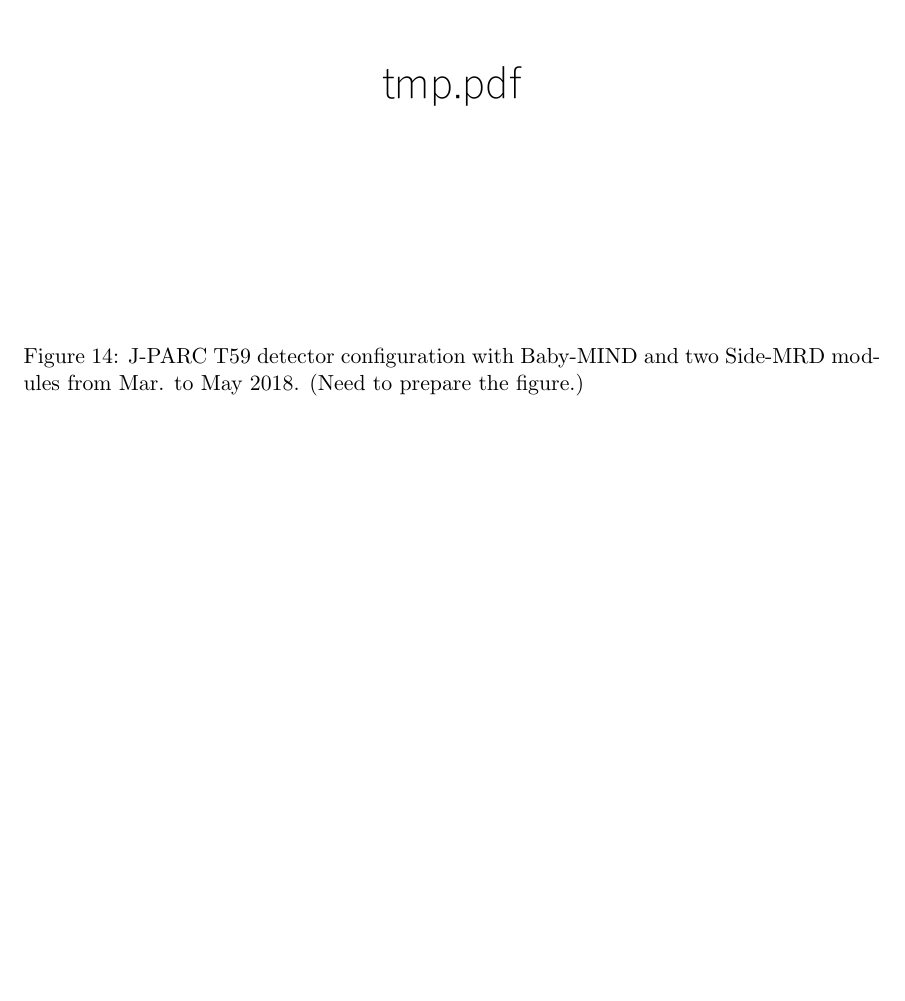
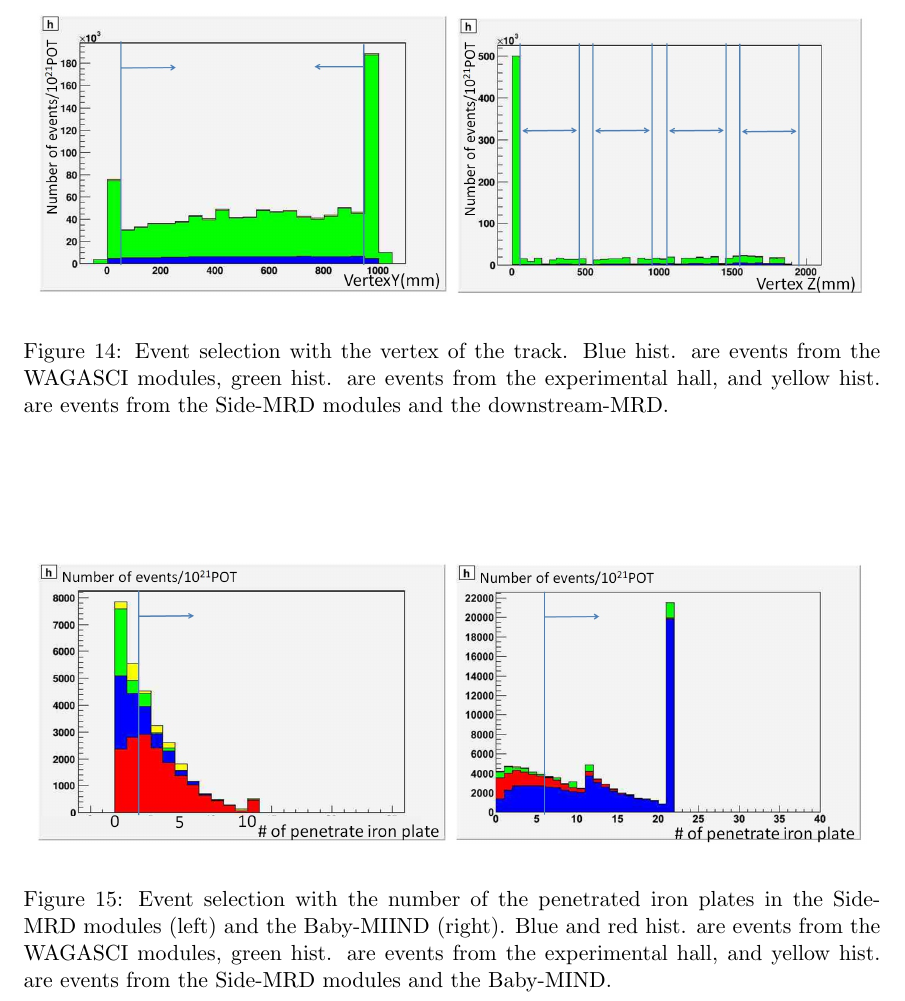
Before and after one commit to wagascibabymindteam/WAGASCI_PAC_Dec2017, a LaTeX document (wagasci_pac_dec2017.tex, which reads mc_study.tex): part of page 16 of 16 before the commit and part of page 17 of 17 after it, cut at the place of the change, the shorter picture padded with empty space. Compiled offline with pdfLaTeX.

Commit message:
add MC study

```diff
--- a/mc_study.tex
+++ b/mc_study.tex
@@ -49,0 +71,11 @@ The light yield is smeared according to statistical fluctuations and electrical
+\begin{figure}[tbh]
+  \begin{center}
+   \begin{subfigure}{0.48\textwidth}
+     \includegraphics[width=\linewidth]{fig/fv_cut_y.pdf}
+    \end{subfigure}
+  \begin{subfigure}{0.48\textwidth}
+      \includegraphics[width=\linewidth]{fig/fv_cut_z.pdf}
+    \end{subfigure}
+    \end{center}
+  \caption{Event selection with the vertex of the track.
+Blue hist. are events from the WAGASCI modules, green hist. are events from the experimental hall, and yellow hist. are events from the Side-MRD modules and the downstream-MRD.
@@ -50,12 +88,17 @@ The light yield is smeared according to statistical fluctuations and electrical
 
 
 \begin{figure}[tbh]
-\begin{center}
-\includegraphics[width=0.8\linewidth]{fig/tmp.pdf}
-% \includegraphics[width=0.8\linewidth]{fig/all_detector2.pdf}
-\end{center}
-\caption{
-J-PARC T59 detector configuration with Baby-MIND and two Side-MRD modules from Mar. to May 2018.
-(Need to prepare the figure.)}
-\label{fig:det_config_mar_may2018}
+  \begin{center}
+   \begin{subfigure}{0.48\textwidth}
+     \includegraphics[width=\linewidth]{fig/penetrated_iron_plates_cut_sidemrd.pdf}
+    \end{subfigure}
+  \begin{subfigure}{0.48\textwidth}
+      \includegraphics[width=\linewidth]{fig/penetrated_iron_plates_cut_babymind.pdf}
+    \end{subfigure}
+    \end{center}
+  \caption{
+Event selection with the number of the penetrated iron plates in the Side-MRD modules (left) and the Baby-MIIND (right).
+Blue and red hist. are events from the WAGASCI modules, green hist. are events from the experimental hall, and yellow hist. are events from the Side-MRD modules and the Baby-MIND.
+}
+\label{fig:penetrated_iron_plates_cut}
 \end{figure}
```
Also changed, not shown: fig/fv_cut_y.jpg (added), fig/fv_cut_y.pdf (added), fig/fv_cut_z.jpg (added), fig/fv_cut_z.pdf (added), fig/penetrated_iron_plates_cut_babymind.jpg (added), fig/penetrated_iron_plates_cut_babymind.pdf (added), fig/penetrated_iron_plates_cut_sidemrd.jpg (added), fig/penetrated_iron_plates_cut_sidemrd.pdf (added), mc_study.tex (29 more changed lines).
